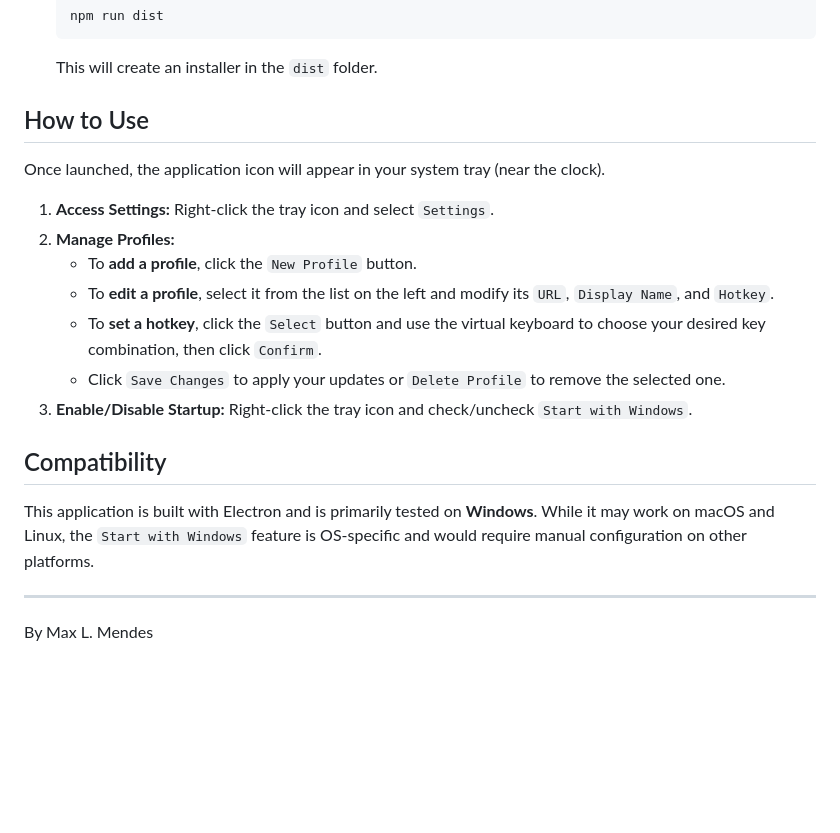
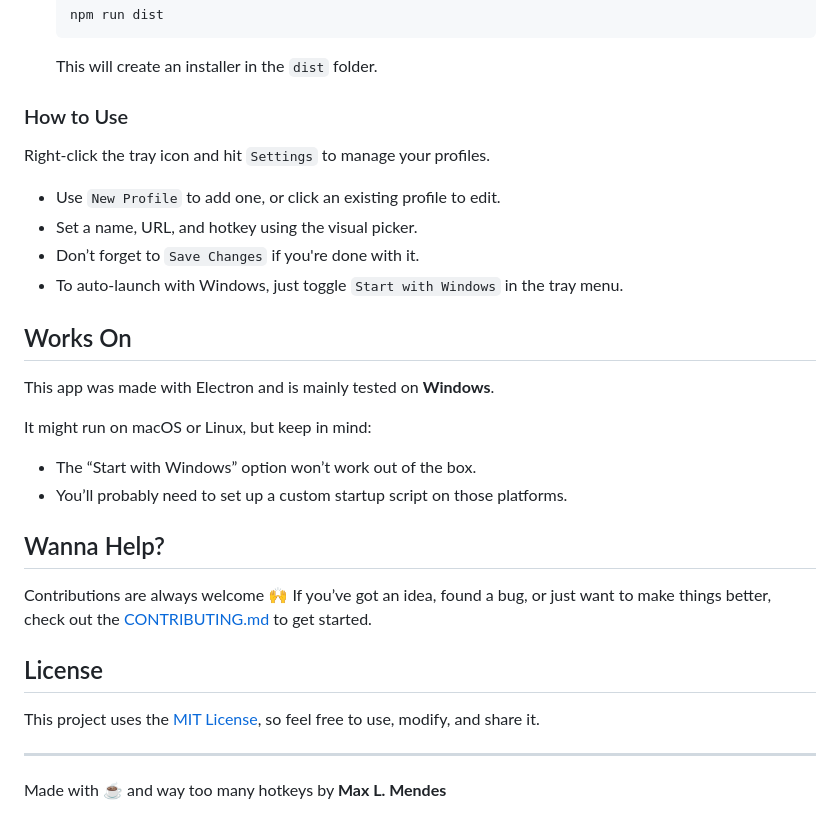
Before and after one commit to MLAN1O/Hotkey1999, a Markdown page: README.md, the part around one of its changes. Rendered like a GitHub page; blank space fills up the shorter version.

````diff
--- a/README.md
+++ b/README.md
@@ -52,22 +82,32 @@ Unlike a browser shortcut, this app runs silently in the background, keeping you
     ```
     This will create an installer in the `dist` folder.
 
-## How to Use
+### How to Use
 
-Once launched, the application icon will appear in your system tray (near the clock).
+Right-click the tray icon and hit `Settings` to manage your profiles.
 
-1.  **Access Settings:** Right-click the tray icon and select `Settings`.
-2.  **Manage Profiles:**
-    * To **add a profile**, click the `New Profile` button.
-    * To **edit a profile**, select it from the list on the left and modify its `URL`, `Display Name`, and `Hotkey`.
-    * To **set a hotkey**, click the `Select` button and use the virtual keyboard to choose your desired key combination, then click `Confirm`.
-    * Click `Save Changes` to apply your updates or `Delete Profile` to remove the selected one.
-3.  **Enable/Disable Startup:** Right-click the tray icon and check/uncheck `Start with Windows`.
+- Use `New Profile` to add one, or click an existing profile to edit.
+- Set a name, URL, and hotkey using the visual picker.
+- Don’t forget to `Save Changes` if you're done with it.
+- To auto-launch with Windows, just toggle `Start with Windows` in the tray menu.
 
-## Compatibility
+## Works On
 
-This application is built with Electron and is primarily tested on **Windows**. While it may work on macOS and Linux, the `Start with Windows` feature is OS-specific and would require manual configuration on other platforms.
+This app was made with Electron and is mainly tested on **Windows**.
+
+It might run on macOS or Linux, but keep in mind:
+- The “Start with Windows” option won’t work out of the box.
+- You’ll probably need to set up a custom startup script on those platforms.
+
+## Wanna Help?
+
+Contributions are always welcome 🙌
+If you’ve got an idea, found a bug, or just want to make things better, check out the [CONTRIBUTING.md](CONTRIBUTING.md) to get started.
+
+## License
+
+This project uses the [MIT License](LICENSE), so feel free to use, modify, and share it.
 
 ---
 
-By Max L. Mendes
+Made with ☕ and way too many hotkeys by **Max L. Mendes**
````
Also changed, not shown: other parts of README.md (+45 -15 lines).
